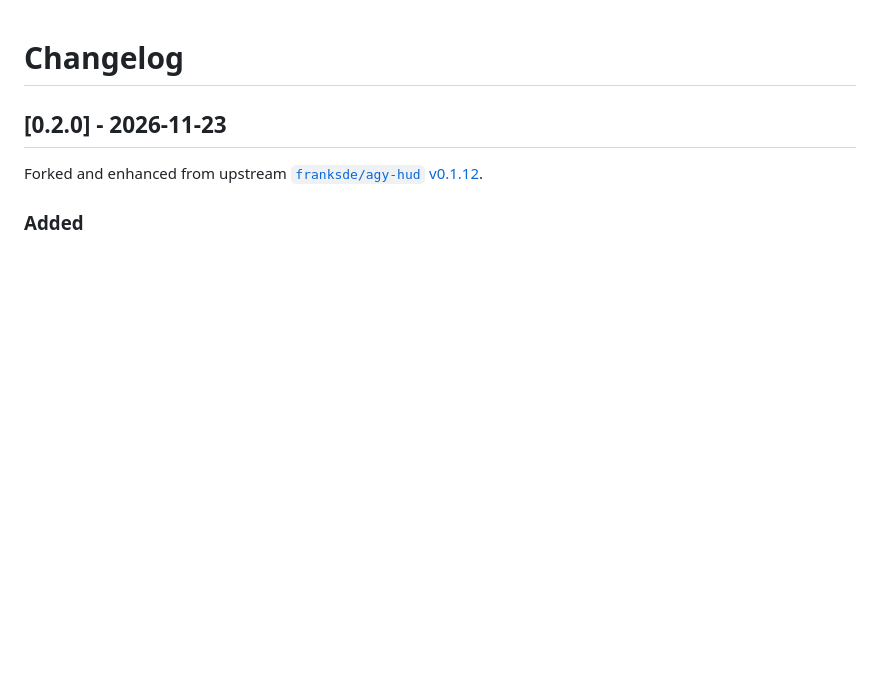
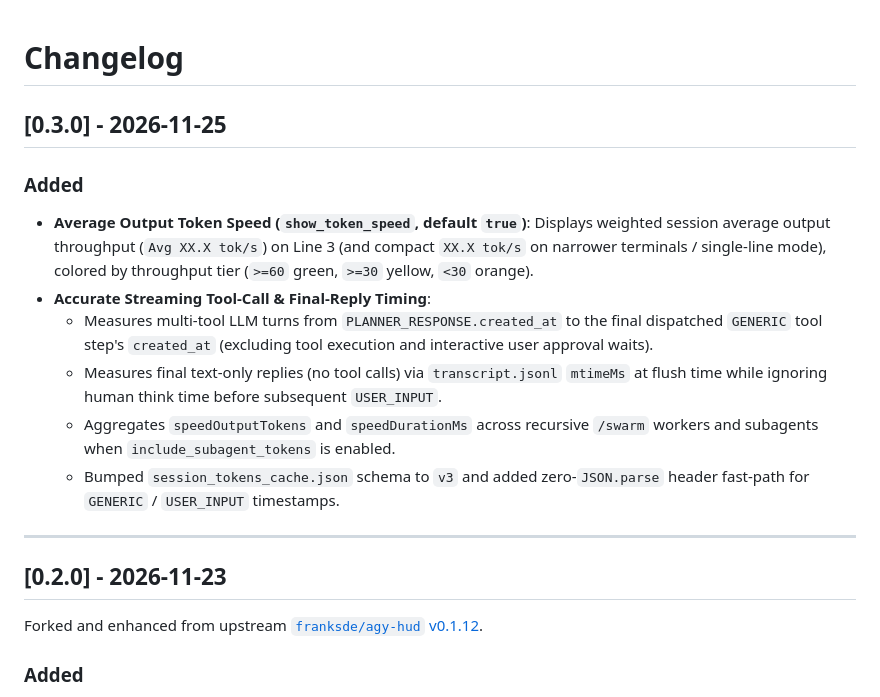
Before and after one commit to mawwalker/agy-cli-statusline, a Markdown page: CHANGELOG.md, the part around the change. GitHub-like rendering; blank space fills up the shorter version.

```diff
--- a/CHANGELOG.md
+++ b/CHANGELOG.md
@@ -1,4 +1,16 @@
 # Changelog
+
+## [0.3.0] - 2026-11-25
+
+### Added
+- **Average Output Token Speed (`show_token_speed`, default `true`)**: Displays weighted session average output throughput (`Avg XX.X tok/s`) on Line 3 (and compact `XX.X tok/s` on narrower terminals / single-line mode), colored by throughput tier (`>=60` green, `>=30` yellow, `<30` orange).
+- **Accurate Streaming Tool-Call & Final-Reply Timing**:
+  - Measures multi-tool LLM turns from `PLANNER_RESPONSE.created_at` to the final dispatched `GENERIC` tool step's `created_at` (excluding tool execution and interactive user approval waits).
+  - Measures final text-only replies (no tool calls) via `transcript.jsonl` `mtimeMs` at flush time while ignoring human think time before subsequent `USER_INPUT`.
+  - Aggregates `speedOutputTokens` and `speedDurationMs` across recursive `/swarm` workers and subagents when `include_subagent_tokens` is enabled.
+  - Bumped `session_tokens_cache.json` schema to `v3` and added zero-`JSON.parse` header fast-path for `GENERIC` / `USER_INPUT` timestamps.
+
+---
 
 ## [0.2.0] - 2026-11-23
 
```
Also changed, not shown: README.en.md (+3 -1 lines), README.md (+4 -2 lines), docs/hud-preview.png, 4 other files.
